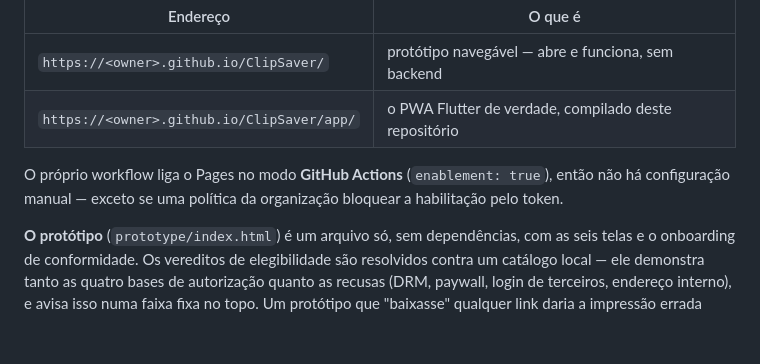
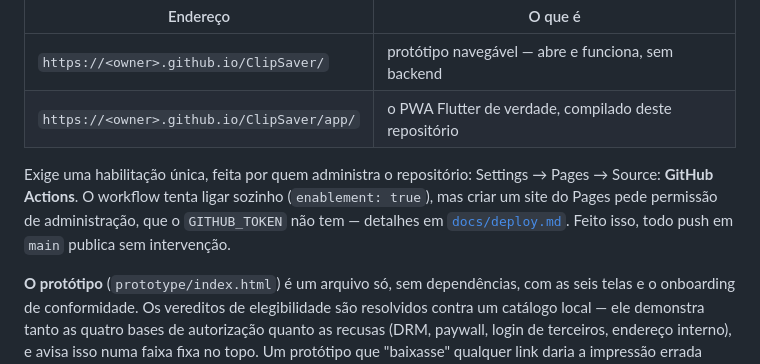
Before and after one commit to OFRANCISCOGENNIS/ClipSaver, a Markdown page: README.md, the part around the change. Rendered like a GitHub page; blank space fills up the shorter version.

```diff
--- a/README.md
+++ b/README.md
@@ -57,9 +57,12 @@ domínio:
 | `https://<owner>.github.io/ClipSaver/` | protótipo navegável — abre e funciona, sem backend |
 | `https://<owner>.github.io/ClipSaver/app/` | o PWA Flutter de verdade, compilado deste repositório |
 
-O próprio workflow liga o Pages no modo **GitHub Actions**
-(`enablement: true`), então não há configuração manual — exceto se uma
-política da organização bloquear a habilitação pelo token.
+Exige uma habilitação única, feita por quem administra o repositório:
+Settings → Pages → Source: **GitHub Actions**. O workflow tenta ligar
+sozinho (`enablement: true`), mas criar um site do Pages pede permissão de
+administração, que o `GITHUB_TOKEN` não tem — detalhes em
+[`docs/deploy.md`](docs/deploy.md). Feito isso, todo push em `main` publica
+sem intervenção.
 
 **O protótipo** (`prototype/index.html`) é um arquivo só, sem dependências,
 com as seis telas e o onboarding de conformidade. Os vereditos de
```
Also changed, not shown: docs/deploy.md (+19 -8 lines).
